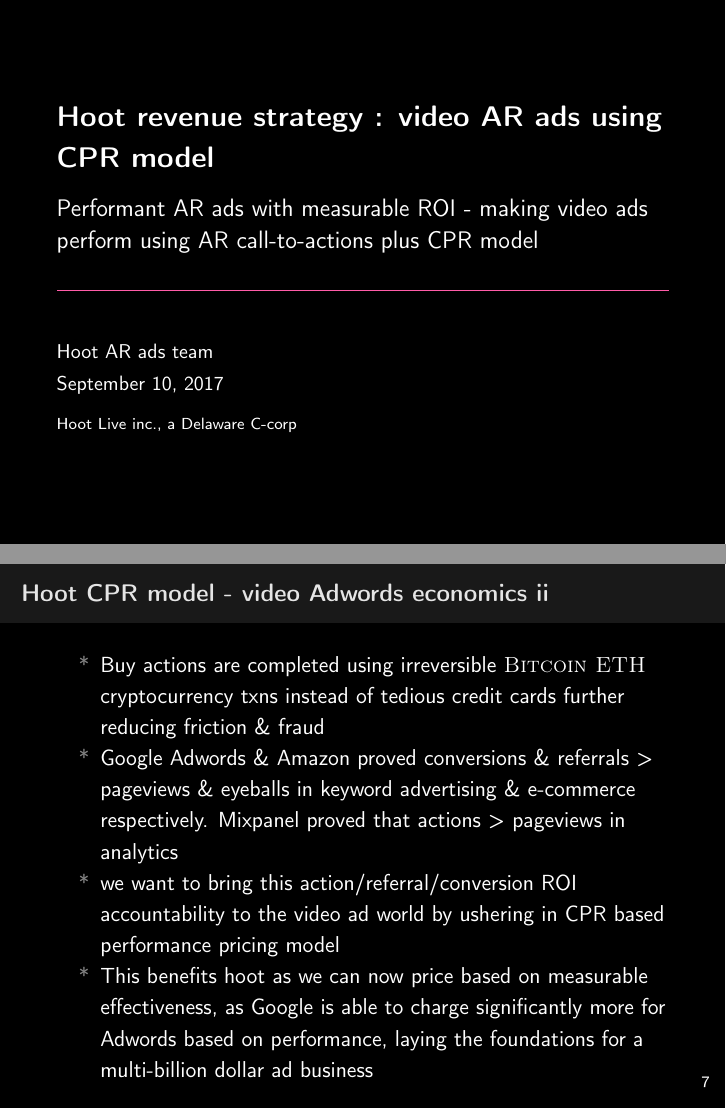
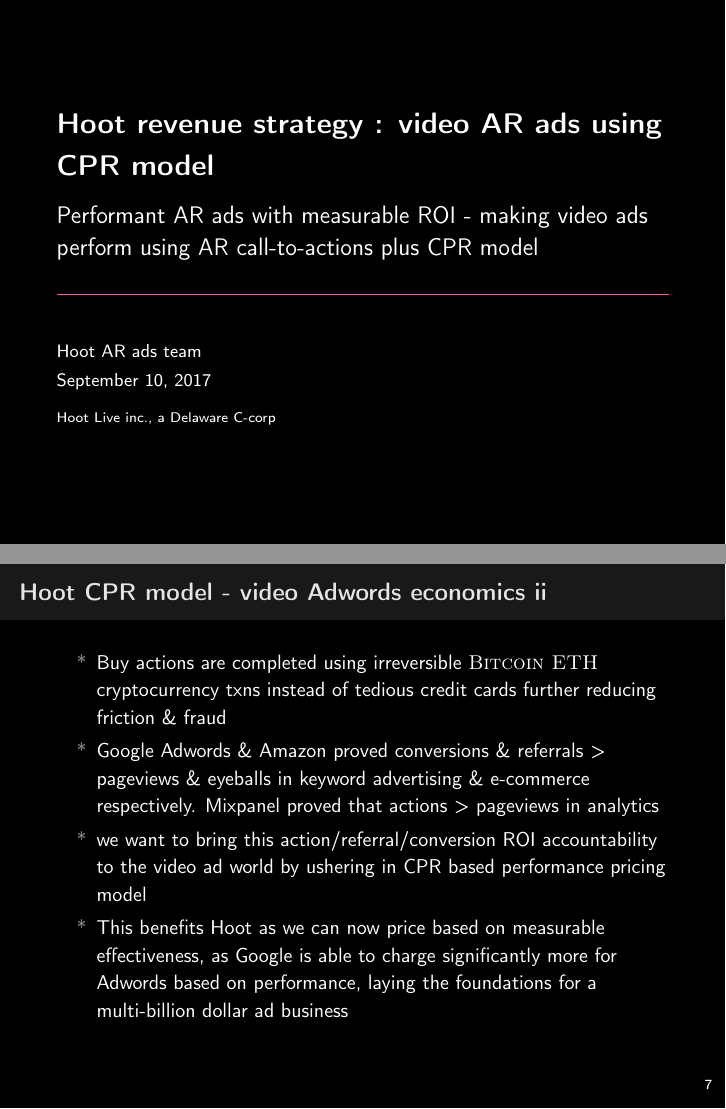
Before and after one commit to ashokrkm/hoot-whitepaper, LaTeX slides (hootarads.tex): pages 1 and 8 of 12, joined at a grey line. Compiled offline with pdfLaTeX.

Commit message:
commit n updates improvements

```diff
--- a/hootarads.tex
+++ b/hootarads.tex
@@ -1,5 +1,5 @@
 % \documentclass[11pt]{beamer}
-\documentclass[11pt,handout]{beamer}
+\documentclass[10pt,handout]{beamer}
 
 % \documentclass[10pt]{beamer}
 
@@ -166,7 +166,7 @@
 \item[*]Google Adwords \& Amazon proved conversions \& referrals > pageviews \& eyeballs in keyword advertising \& e-commerce respectively. Mixpanel proved that actions > pageviews in analytics
 \item[*]we want to bring this action/referral/conversion ROI accountability to the video ad world by ushering in CPR based performance pricing model
 % \pause
-\item[*]This benefits hoot as we can now price based on measurable effectiveness, as Google is able to charge significantly more for Adwords based on performance, laying the foundations for a multi-billion dollar ad business
+\item[*]This benefits Hoot as we can now price based on measurable effectiveness, as Google is able to charge significantly more for Adwords based on performance, laying the foundations for a multi-billion dollar ad business
 
 \end{itemize}
 \end{frame}
```
